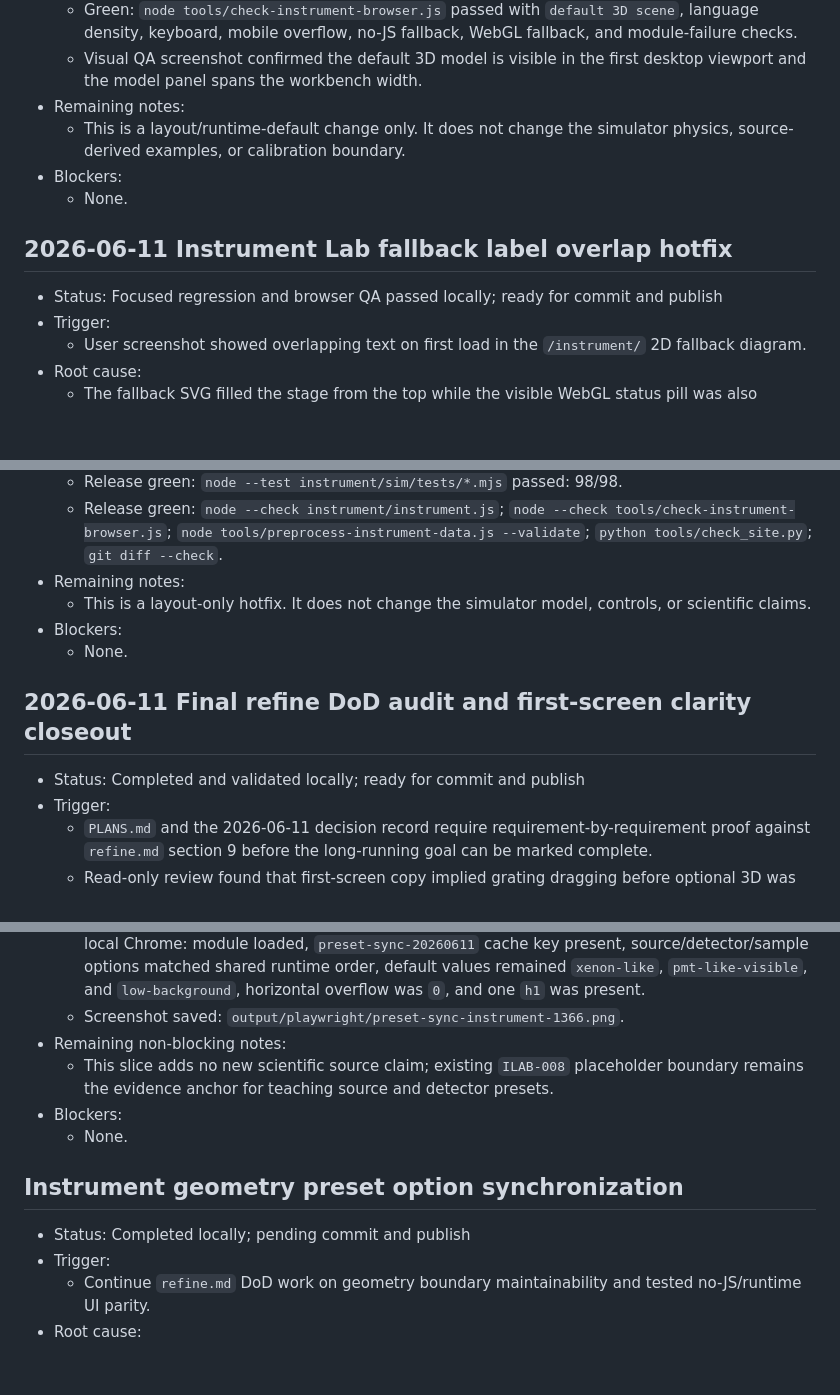
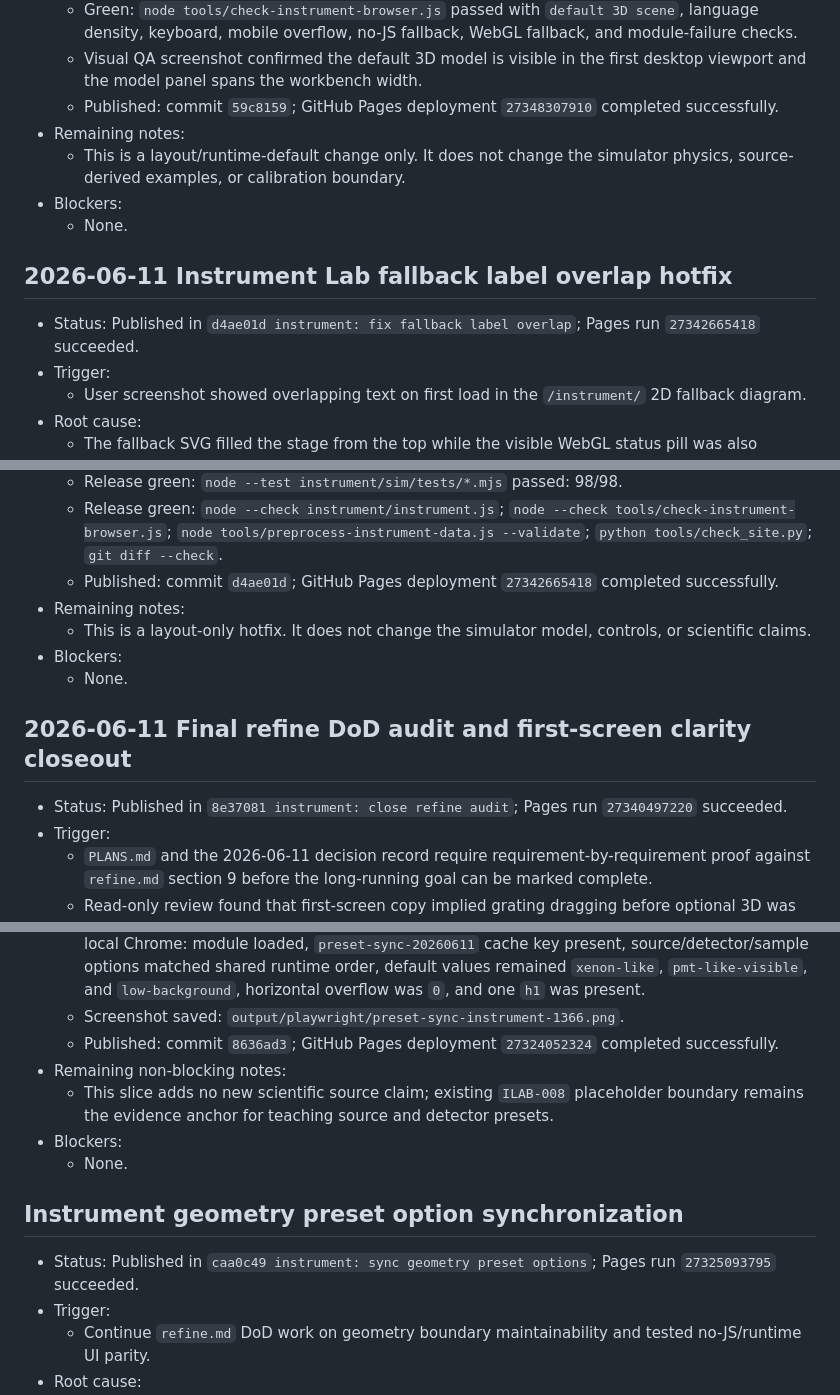
Before and after one commit to YSCJRH/yscjrh.github.io, a Markdown page: WEBIMPROVE_PROGRESS.md, 3 parts joined by grey strips. Drawn GitHub-style; blank space fills up the shorter version.

```diff
--- a/WEBIMPROVE_PROGRESS.md
+++ b/WEBIMPROVE_PROGRESS.md
@@ -145,13 +150,14 @@
   - Green: `node tools/preprocess-instrument-data.js --validate`; `python tools/check_site.py`; `git diff --check`.
   - Green: `node tools/check-instrument-browser.js` passed with `default 3D scene`, language density, keyboard, mobile overflow, no-JS fallback, WebGL fallback, and module-failure checks.
   - Visual QA screenshot confirmed the default 3D model is visible in the first desktop viewport and the model panel spans the workbench width.
+  - Published: commit `59c8159`; GitHub Pages deployment `27348307910` completed successfully.
 - Remaining notes:
   - This is a layout/runtime-default change only. It does not change the simulator physics, source-derived examples, or calibration boundary.
 - Blockers:
   - None.
 
 ## 2026-06-11 Instrument Lab fallback label overlap hotfix
-- Status: Focused regression and browser QA passed locally; ready for commit and publish
+- Status: Published in `d4ae01d instrument: fix fallback label overlap`; Pages run `27342665418` succeeded.
 - Trigger:
   - User screenshot showed overlapping text on first load in the `/instrument/` 2D fallback diagram.
 - Root cause:
@@ -168,13 +174,14 @@
   - Green: `node tools/check-instrument-browser.js` passed with `fallback label collisions` included in the real browser checks.
   - Release green: `node --test instrument/sim/tests/*.mjs` passed: 98/98.
   - Release green: `node --check instrument/instrument.js`; `node --check tools/check-instrument-browser.js`; `node tools/preprocess-instrument-data.js --validate`; `python tools/check_site.py`; `git diff --check`.
+  - Published: commit `d4ae01d`; GitHub Pages deployment `27342665418` completed successfully.
 - Remaining notes:
   - This is a layout-only hotfix. It does not change the simulator model, controls, or scientific claims.
 - Blockers:
   - None.
 
 ## 2026-06-11 Final refine DoD audit and first-screen clarity closeout
-- Status: Completed and validated locally; ready for commit and publish
+- Status: Published in `8e37081 instrument: close refine audit`; Pages run `27340497220` succeeded.
 - Trigger:
   - `PLANS.md` and the 2026-06-11 decision record require requirement-by-requirement proof against `refine.md` section 9 before the long-running goal can be marked complete.
   - Read-only review found that first-screen copy implied grating dragging before optional 3D was enabled, and optical-path detail notes bypassed the language-mode framework.
@@ -1484,13 +1492,14 @@
   - `git diff --check` passed with only line-ending normalization warnings.
   - Local Playwright smoke on `http://127.0.0.1:4173/instrument/?qa=preset-sync` passed using local Chrome: module loaded, `preset-sync-20260611` cache key present, source/detector/sample options matched shared runtime order, default values remained `xenon-like`, `pmt-like-visible`, and `low-background`, horizontal overflow was `0`, and one `h1` was present.
   - Screenshot saved: `output/playwright/preset-sync-instrument-1366.png`.
+  - Published: commit `8636ad3`; GitHub Pages deployment `27324052324` completed successfully.
 - Remaining non-blocking notes:
   - This slice adds no new scientific source claim; existing `ILAB-008` placeholder boundary remains the evidence anchor for teaching source and detector presets.
 - Blockers:
   - None.
 
 ## Instrument geometry preset option synchronization
-- Status: Completed locally; pending commit and publish
+- Status: Published in `caa0c49 instrument: sync geometry preset options`; Pages run `27325093795` succeeded.
 - Trigger:
   - Continue `refine.md` DoD work on geometry boundary maintainability and tested no-JS/runtime UI parity.
 - Root cause:
```
Also changed, not shown: other parts of WEBIMPROVE_PROGRESS.md (+17 -10 lines).
